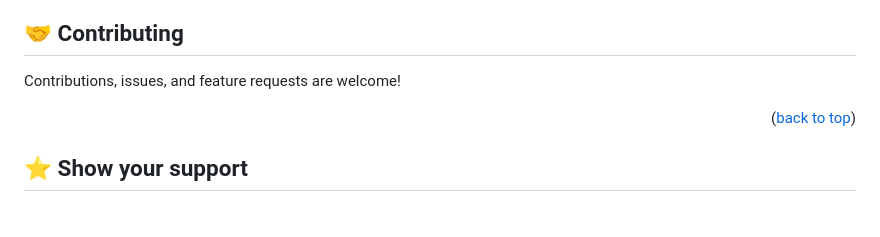
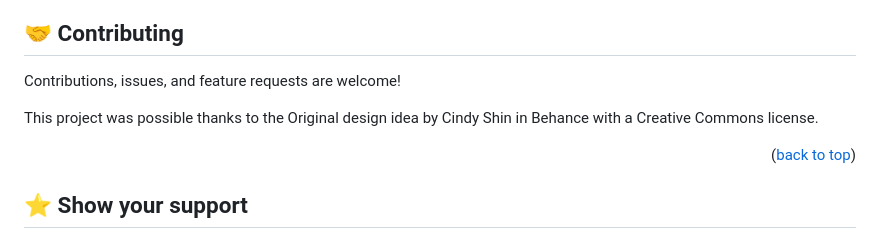
Before and after one commit to Maedea9/capstone-m1, a Markdown page: README.md, the part around the change printed below. GitHub-like rendering; blank space fills up the shorter version.

```diff
--- a/README.md
+++ b/README.md
@@ -100,6 +100,8 @@ To run the project, execute the "index.html" file in your browser
 ## 🤝 Contributing <a name="contributing"></a>
 Contributions, issues, and feature requests are welcome!
 
+This project was possible thanks to the Original design idea by Cindy Shin in Behance with a Creative Commons license.
+
 <p align="right">(<a href="#readme-top">back to top</a>)</p>
 
 ## ⭐️ Show your support <a name="support"></a>
```
Also changed, not shown: other parts of README.md (+1 -1 lines).
